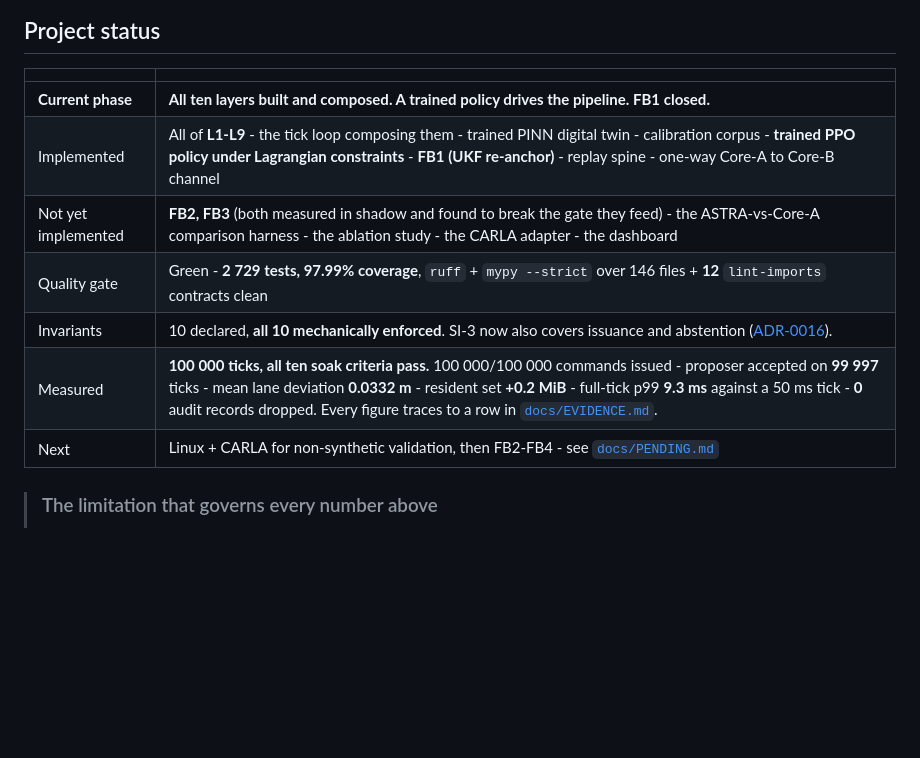
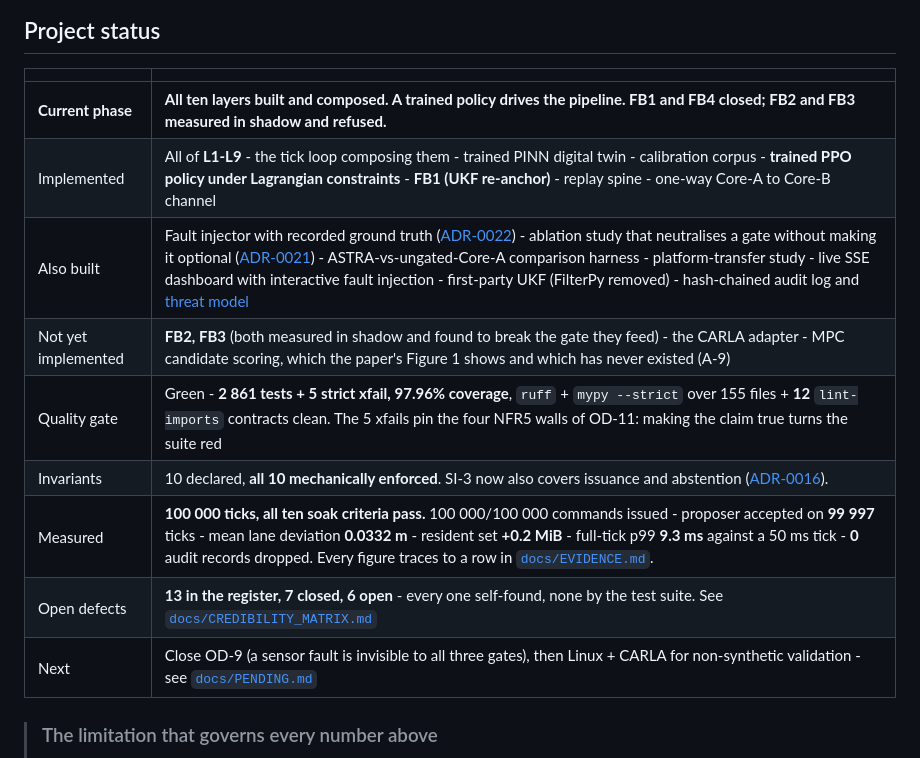
Before and after one commit to Sushanth-1000/simulation_dashboard, a Markdown page: README.md, the part around the change. Drawn GitHub-style; blank space fills up the shorter version.

```diff
--- a/README.md
+++ b/README.md
@@ -71,13 +71,15 @@ component's PASS.
 
 | | |
 |---|---|
-| **Current phase** | **All ten layers built and composed. A trained policy drives the pipeline. FB1 closed.** |
+| **Current phase** | **All ten layers built and composed. A trained policy drives the pipeline. FB1 and FB4 closed; FB2 and FB3 measured in shadow and refused.** |
 | Implemented | All of **L1-L9** - the tick loop composing them - trained PINN digital twin - calibration corpus - **trained PPO policy under Lagrangian constraints** - **FB1 (UKF re-anchor)** - replay spine - one-way Core-A to Core-B channel |
-| Not yet implemented | **FB2, FB3** (both measured in shadow and found to break the gate they feed) - the ASTRA-vs-Core-A comparison harness - the ablation study - the CARLA adapter - the dashboard |
-| Quality gate | Green - **2 729 tests, 97.99% coverage**, `ruff` + `mypy --strict` over 146 files + **12** `lint-imports` contracts clean |
+| Also built | Fault injector with recorded ground truth ([ADR-0022](docs/adr/0022-faults-are-injected-at-the-sensor-boundary.md)) - ablation study that neutralises a gate without making it optional ([ADR-0021](docs/adr/0021-ablation-neutralises-a-gate-it-never-removes-one.md)) - ASTRA-vs-ungated-Core-A comparison harness - platform-transfer study - live SSE dashboard with interactive fault injection - first-party UKF (FilterPy removed) - hash-chained audit log and [threat model](docs/THREAT_MODEL.md) |
+| Not yet implemented | **FB2, FB3** (both measured in shadow and found to break the gate they feed) - the CARLA adapter - MPC candidate scoring, which the paper's Figure 1 shows and which has never existed (A-9) |
+| Quality gate | Green - **2 861 tests + 5 strict xfail, 97.96% coverage**, `ruff` + `mypy --strict` over 155 files + **12** `lint-imports` contracts clean. The 5 xfails pin the four NFR5 walls of OD-11: making the claim true turns the suite red |
 | Invariants | 10 declared, **all 10 mechanically enforced**. SI-3 now also covers issuance and abstention ([ADR-0016](docs/adr/0016-exploration-may-not-override-a-deterministic-veto.md)). |
 | Measured | **100 000 ticks, all ten soak criteria pass.** 100 000/100 000 commands issued - proposer accepted on **99 997** ticks - mean lane deviation **0.0332 m** - resident set **+0.2 MiB** - full-tick p99 **9.3 ms** against a 50 ms tick - **0** audit records dropped. Every figure traces to a row in [`docs/EVIDENCE.md`](docs/EVIDENCE.md). |
-| Next | Linux + CARLA for non-synthetic validation, then FB2-FB4 - see [`docs/PENDING.md`](docs/PENDING.md) |
+| Open defects | **13 in the register, 7 closed, 6 open** - every one self-found, none by the test suite. See [`docs/CREDIBILITY_MATRIX.md`](docs/CREDIBILITY_MATRIX.md) |
+| Next | Close OD-9 (a sensor fault is invisible to all three gates), then Linux + CARLA for non-synthetic validation - see [`docs/PENDING.md`](docs/PENDING.md) |
 
 > ### The limitation that governs every number above
 >
```
Also changed, not shown: docs/SEPARATION_INVARIANTS.md (+27 -14 lines).
